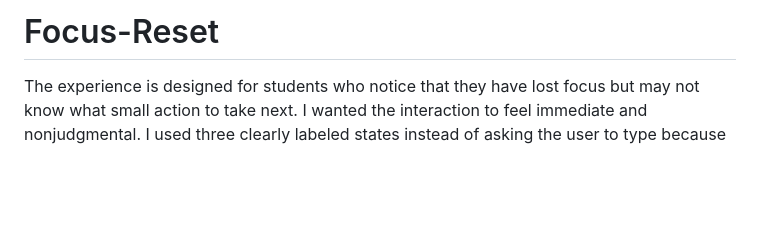
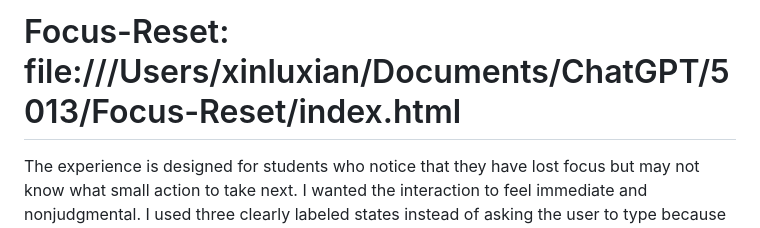
Before and after one commit to luciaxin061-byte/Focus-Reset, a Markdown page: README.md, the part around the change. GitHub-like rendering; blank space fills up the shorter version.

```diff
--- a/README.md
+++ b/README.md
@@ -1,4 +1,4 @@
-# Focus-Reset
+# Focus-Reset: file:///Users/xinluxian/Documents/ChatGPT/5013/Focus-Reset/index.html
 The experience is designed for students who notice that they have lost focus but may not know what small action to take next. I wanted the interaction to feel immediate and nonjudgmental. I used three clearly labeled states instead of asking the user to type because selecting a state is faster and makes the experience easier to use during a study session.
 
 ## AI Tool Used
```
